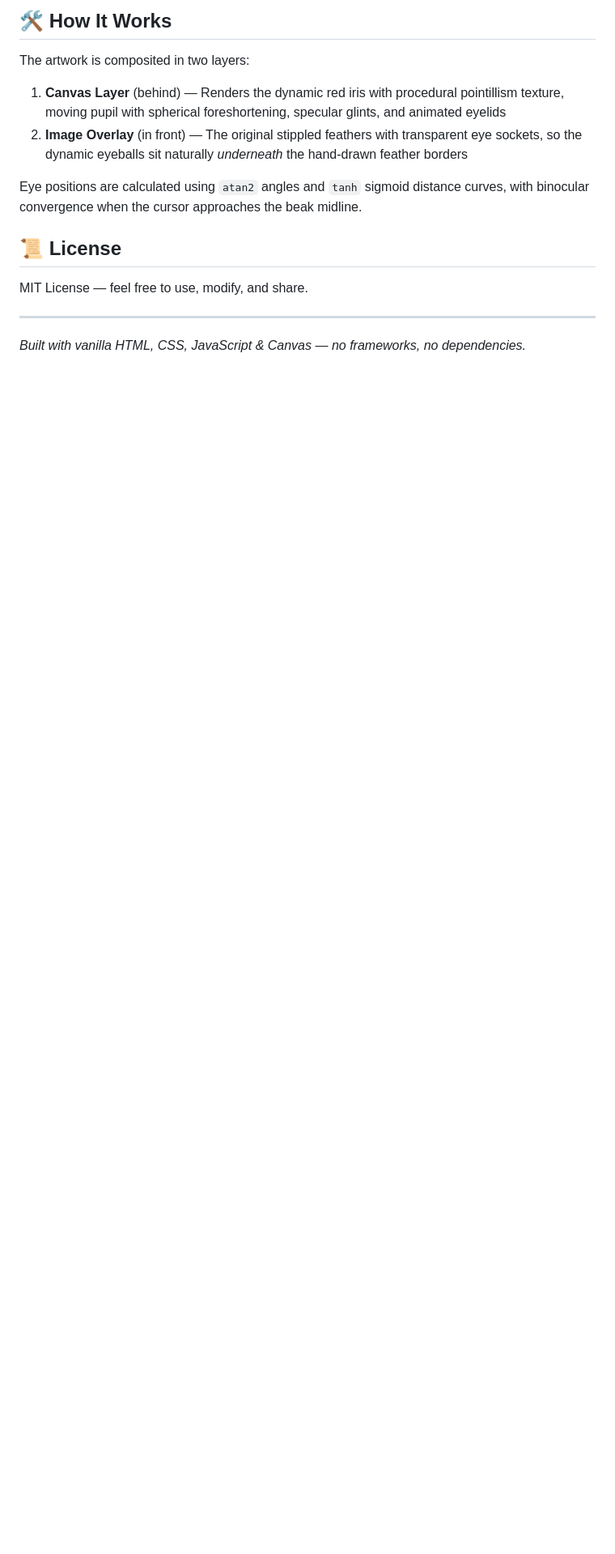
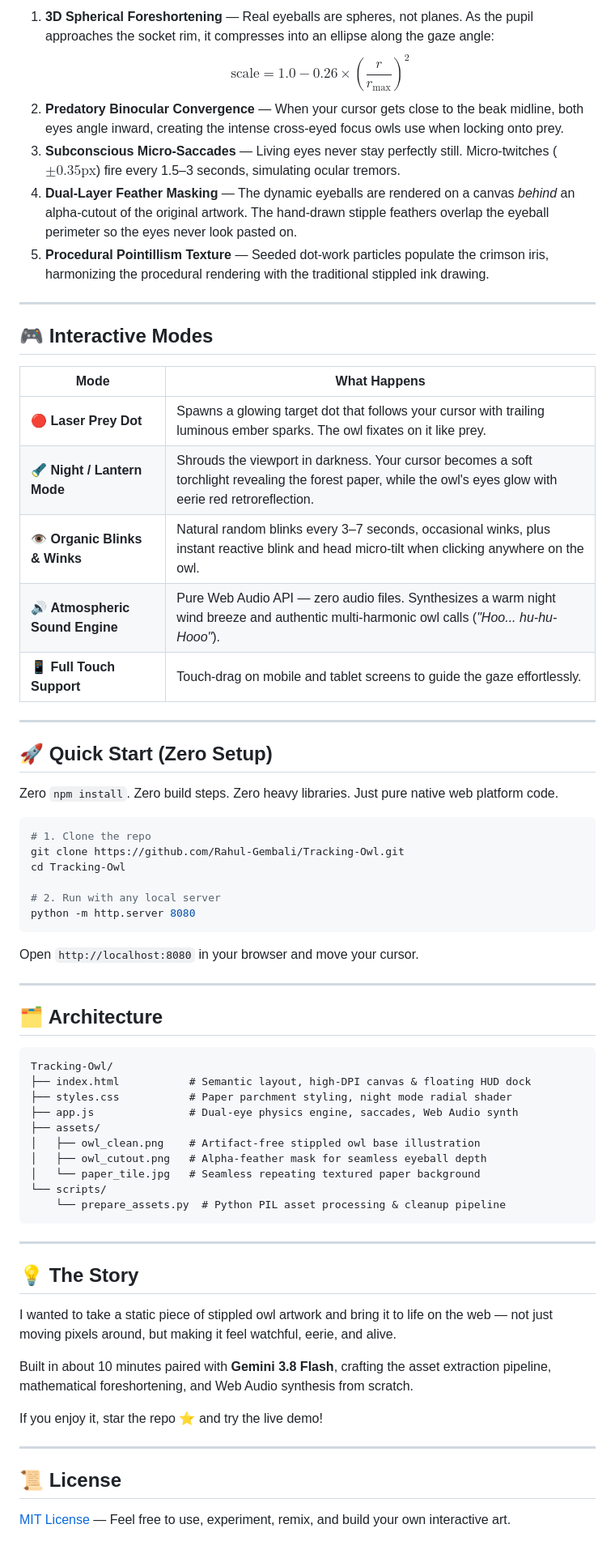
Before and after one commit to Rahul-Gembali/Tracking-Owl, a Markdown page: README.md, the part around one of its changes. Shown at 81% size. Drawn GitHub-style; blank space fills up the shorter version.

````diff
--- a/README.md
+++ b/README.md
@@ -56,17 +46,70 @@ An interactive web experience where a beautiful stippled ink-wash owl artwork tr
 ```
 
-## 🛠 How It Works
+1. **3D Spherical Foreshortening** — Real eyeballs are spheres, not planes. As the pupil approaches the socket rim, it compresses into an ellipse along the gaze angle:
+   $$\text{scale} = 1.0 - 0.26 \times \left(\frac{r}{r_{\max}}\right)^2$$
+2. **Predatory Binocular Convergence** — When your cursor gets close to the beak midline, both eyes angle inward, creating the intense cross-eyed focus owls use when locking onto prey.
+3. **Subconscious Micro-Saccades** — Living eyes never stay perfectly still. Micro-twitches ($\pm 0.35\text{px}$) fire every 1.5–3 seconds, simulating ocular tremors.
+4. **Dual-Layer Feather Masking** — The dynamic eyeballs are rendered on a canvas *behind* an alpha-cutout of the original artwork. The hand-drawn stipple feathers overlap the eyeball perimeter so the eyes never look pasted on.
+5. **Procedural Pointillism Texture** — Seeded dot-work particles populate the crimson iris, harmonizing the procedural rendering with the traditional stippled ink drawing.
 
-The artwork is composited in two layers:
-1. **Canvas Layer** (behind) — Renders the dynamic red iris with procedural pointillism texture, moving pupil with spherical foreshortening, specular glints, and animated eyelids
-2. **Image Overlay** (in front) — The original stippled feathers with transparent eye sockets, so the dynamic eyeballs sit naturally *underneath* the hand-drawn feather borders
+---
 
-Eye positions are calculated using `atan2` angles and `tanh` sigmoid distance curves, with binocular convergence when the cursor approaches the beak midline.
+## 🎮 Interactive Modes
+
+| Mode | What Happens |
+|---|---|
+| 🔴 **Laser Prey Dot** | Spawns a glowing target dot that follows your cursor with trailing luminous ember sparks. The owl fixates on it like prey. |
+| 🔦 **Night / Lantern Mode** | Shrouds the viewport in darkness. Your cursor becomes a soft torchlight revealing the forest paper, while the owl's eyes glow with eerie red retroreflection. |
+| 👁️ **Organic Blinks & Winks** | Natural random blinks every 3–7 seconds, occasional winks, plus instant reactive blink and head micro-tilt when clicking anywhere on the owl. |
+| 🔊 **Atmospheric Sound Engine** | Pure Web Audio API — zero audio files. Synthesizes a warm night wind breeze and authentic multi-harmonic owl calls (*"Hoo... hu-hu-Hooo"*). |
+| 📱 **Full Touch Support** | Touch-drag on mobile and tablet screens to guide the gaze effortlessly. |
+
+---
+
+## 🚀 Quick Start (Zero Setup)
+
+Zero `npm install`. Zero build steps. Zero heavy libraries. Just pure native web platform code.
+
+```bash
+# 1. Clone the repo
+git clone https://github.com/Rahul-Gembali/Tracking-Owl.git
+cd Tracking-Owl
+
+# 2. Run with any local server
+python -m http.server 8080
+```
+
+Open `http://localhost:8080` in your browser and move your cursor.
+
+---
+
+## 🗂️ Architecture
+
+```
+Tracking-Owl/
+├── index.html           # Semantic layout, high-DPI canvas & floating HUD dock
+├── styles.css           # Paper parchment styling, night mode radial shader
+├── app.js               # Dual-eye physics engine, saccades, Web Audio synth
+├── assets/
+│   ├── owl_clean.png    # Artifact-free stippled owl base illustration
+│   ├── owl_cutout.png   # Alpha-feather mask for seamless eyeball depth
+│   └── paper_tile.jpg   # Seamless repeating textured paper background
+└── scripts/
+    └── prepare_assets.py  # Python PIL asset processing & cleanup pipeline
+```
+
+---
+
+## 💡 The Story
+
+I wanted to take a static piece of stippled owl artwork and bring it to life on the web — not just moving pixels around, but making it feel watchful, eerie, and alive.
+
+Built in about 10 minutes paired with **Gemini 3.8 Flash**, crafting the asset extraction pipeline, mathematical foreshortening, and Web Audio synthesis from scratch.
+
+If you enjoy it, star the repo ⭐ and try the live demo!
+
+---
 
 ## 📜 License
 
-MIT License — feel free to use, modify, and share.
-
----
-
-*Built with vanilla HTML, CSS, JavaScript & Canvas — no frameworks, no dependencies.*
+[MIT License](LICENSE) — Feel free to use, experiment, remix, and build your own interactive art.
````
Also changed, not shown: other parts of README.md (+33 -43 lines).
